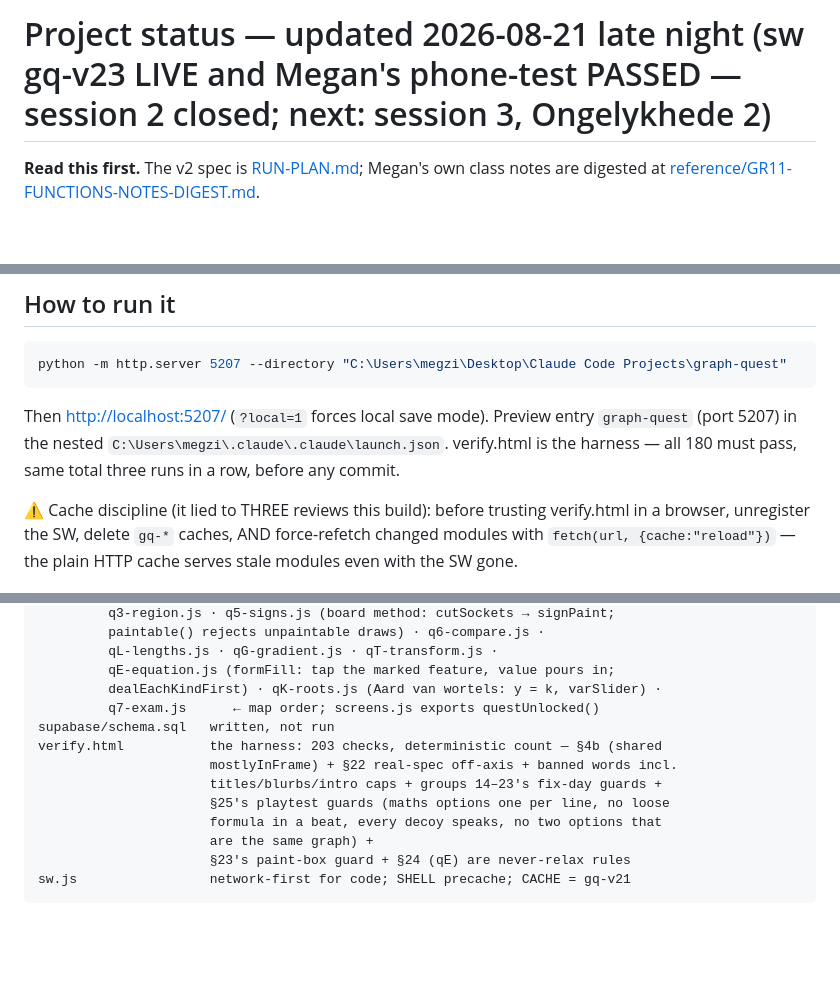
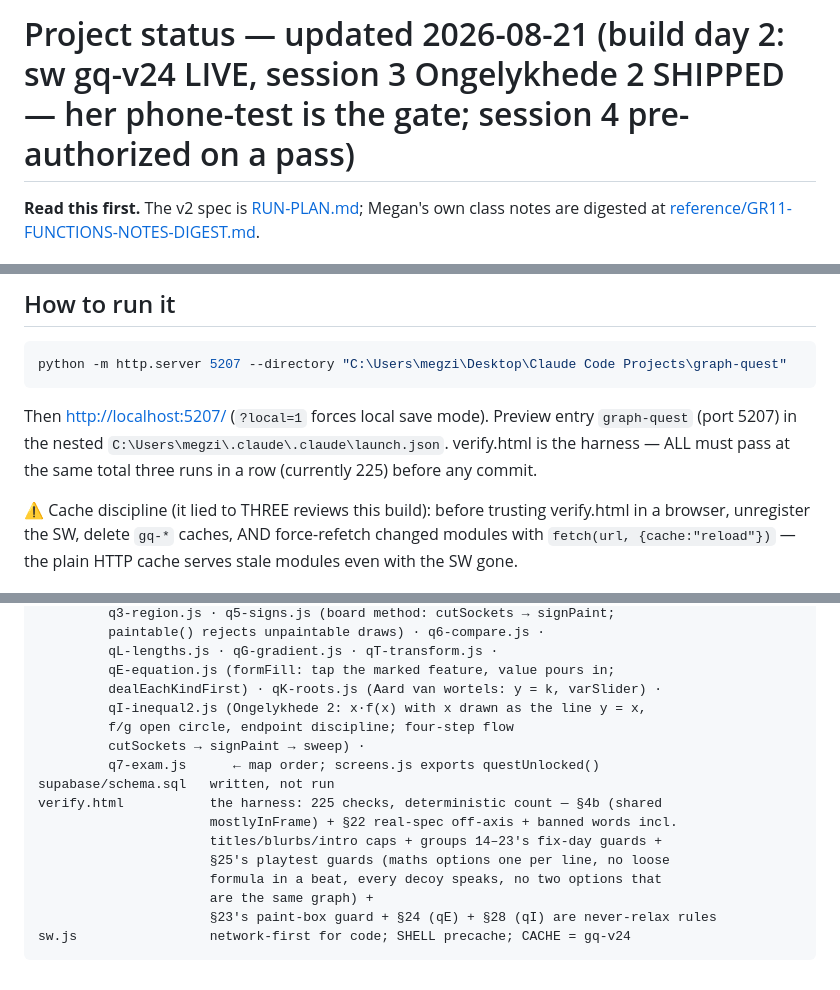
Before and after one commit to megzieberr/graph-quest, a Markdown page: PROJECT-STATUS.md, 3 parts joined by grey strips. GitHub-like rendering; blank space fills up the shorter version.

````diff
--- a/PROJECT-STATUS.md
+++ b/PROJECT-STATUS.md
@@ -1,4 +1,4 @@
-# Project status — updated 2026-08-21 late night (sw gq-v23 LIVE and Megan's phone-test PASSED — session 2 closed; next: session 3, Ongelykhede 2)
+# Project status — updated 2026-08-21 (build day 2: sw gq-v24 LIVE, session 3 Ongelykhede 2 SHIPPED — her phone-test is the gate; session 4 pre-authorized on a pass)
 
 **Read this first.** The v2 spec is [RUN-PLAN.md](RUN-PLAN.md); Megan's own class notes
 are digested at [reference/GR11-FUNCTIONS-NOTES-DIGEST.md](reference/GR11-FUNCTIONS-NOTES-DIGEST.md).
@@ -539,8 +587,8 @@ python -m http.server 5207 --directory "C:\Users\megzi\Desktop\Claude Code Proje
 
 Then <http://localhost:5207/> (`?local=1` forces local save mode). Preview entry
 `graph-quest` (port 5207) in the nested `C:\Users\megzi\.claude\.claude\launch.json`.
-verify.html is the harness — all 180 must pass, same total three runs in a row,
-before any commit.
+verify.html is the harness — ALL must pass at the same total three runs in a row
+(currently 225) before any commit.
 
 ⚠ Cache discipline (it lied to THREE reviews this build): before trusting verify.html
 in a browser, unregister the SW, delete `gq-*` caches, AND force-refetch changed modules
@@ -576,14 +624,17 @@ js/
          qL-lengths.js · qG-gradient.js · qT-transform.js ·
          qE-equation.js (formFill: tap the marked feature, value pours in;
          dealEachKindFirst) · qK-roots.js (Aard van wortels: y = k, varSlider) ·
+         qI-inequal2.js (Ongelykhede 2: x·f(x) with x drawn as the line y = x,
+         f/g open circle, endpoint discipline; four-step flow
+         cutSockets → signPaint → sweep) ·
          q7-exam.js      ← map order; screens.js exports questUnlocked()
 supabase/schema.sql   written, not run
-verify.html           the harness: 203 checks, deterministic count — §4b (shared
+verify.html           the harness: 225 checks, deterministic count — §4b (shared
                       mostlyInFrame) + §22 real-spec off-axis + banned words incl.
                       titles/blurbs/intro caps + groups 14–23's fix-day guards +
                       §25's playtest guards (maths options one per line, no loose
                       formula in a beat, every decoy speaks, no two options that
                       are the same graph) +
-                      §23's paint-box guard + §24 (qE) are never-relax rules
-sw.js                 network-first for code; SHELL precache; CACHE = gq-v21
+                      §23's paint-box guard + §24 (qE) + §28 (qI) are never-relax rules
+sw.js                 network-first for code; SHELL precache; CACHE = gq-v24
 ```
````
Also changed, not shown: other parts of PROJECT-STATUS.md (+69 -21 lines).
